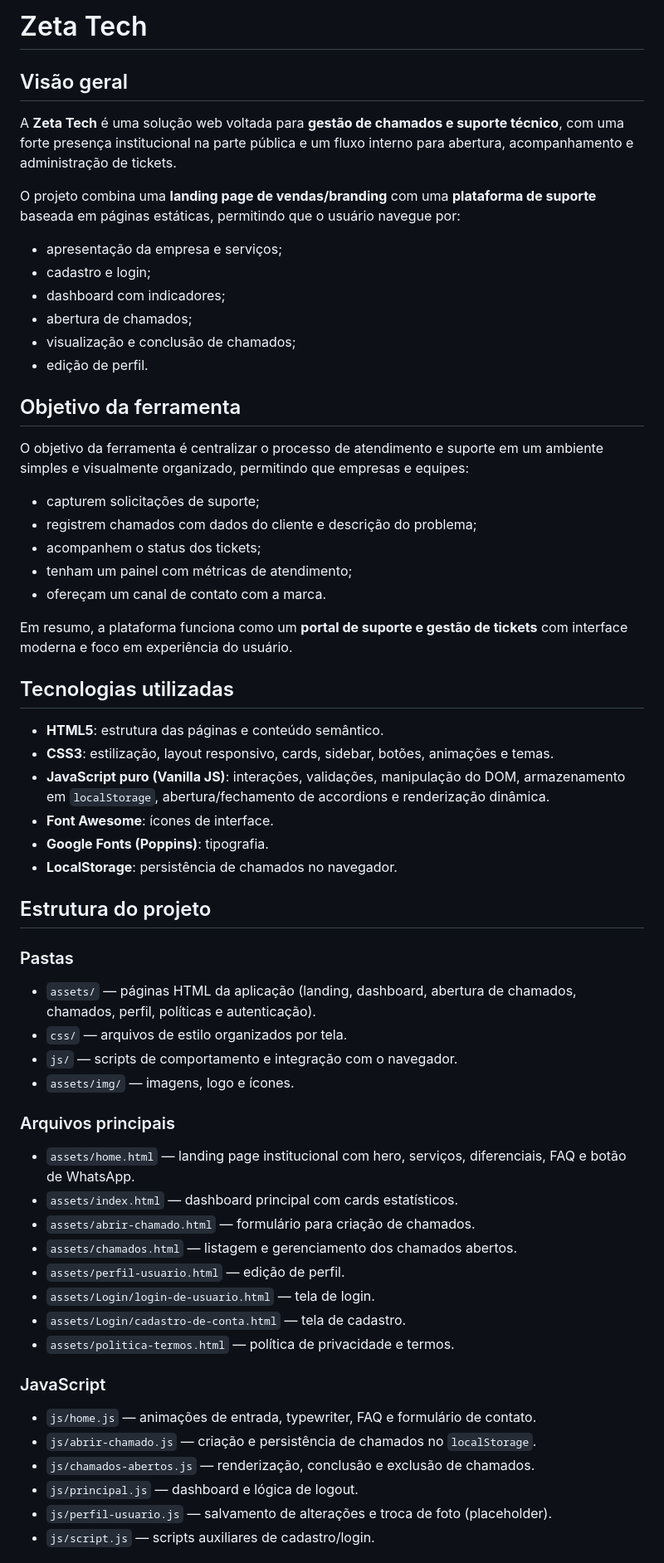
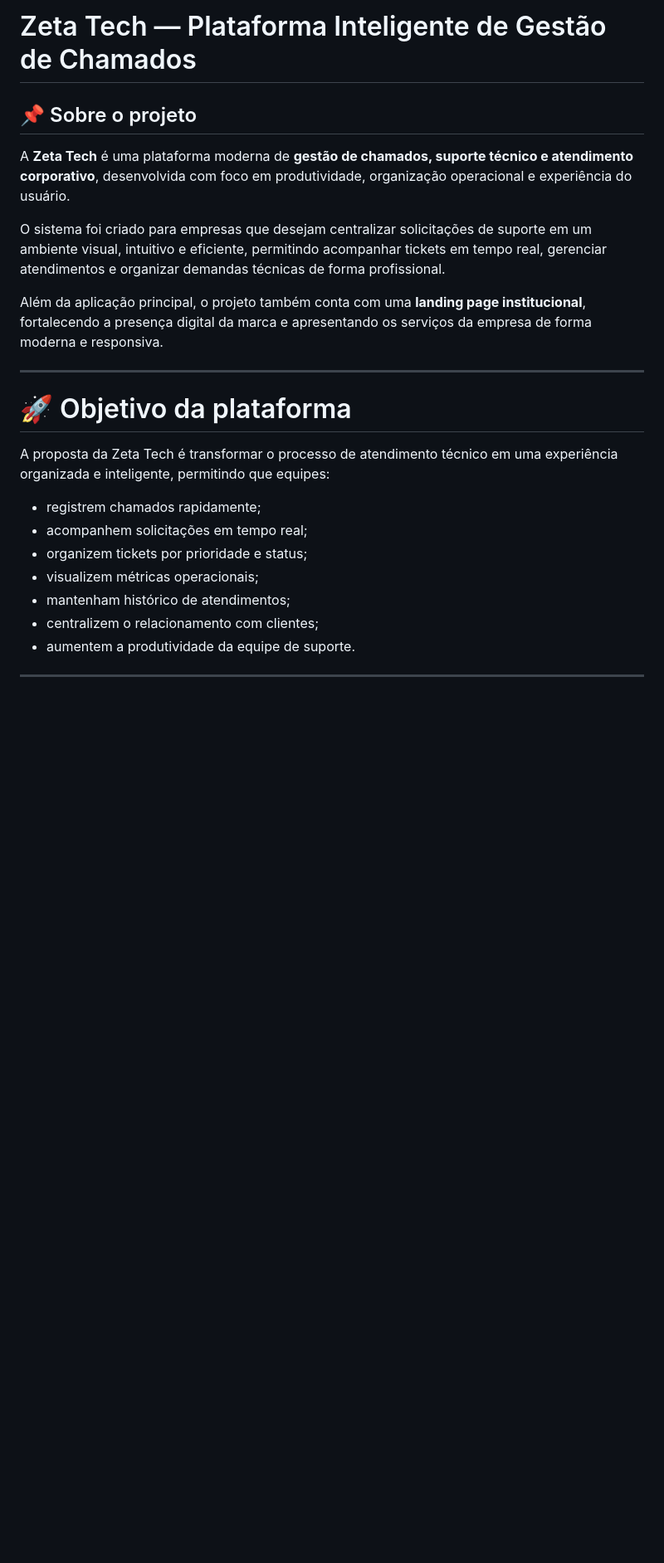
Before and after one commit to SergioBadaro/zeta-tech, a Markdown page: README.md, the part around one of its changes. Shown at 83% size. GitHub-like rendering; blank space fills up the shorter version.

```diff
--- a/README.md
+++ b/README.md
@@ -1,57 +1,26 @@
-# Zeta Tech
+# Zeta Tech — Plataforma Inteligente de Gestão de Chamados
 
-## Visão geral
-A **Zeta Tech** é uma solução web voltada para **gestão de chamados e suporte técnico**, com uma forte presença institucional na parte pública e um fluxo interno para abertura, acompanhamento e administração de tickets.
+## 📌 Sobre o projeto
 
-O projeto combina uma **landing page de vendas/branding** com uma **plataforma de suporte** baseada em páginas estáticas, permitindo que o usuário navegue por:
-- apresentação da empresa e serviços;
-- cadastro e login;
-- dashboard com indicadores;
-- abertura de chamados;
-- visualização e conclusão de chamados;
-- edição de perfil.
+A **Zeta Tech** é uma plataforma moderna de **gestão de chamados, suporte técnico e atendimento corporativo**, desenvolvida com foco em produtividade, organização operacional e experiência do usuário.
 
-## Objetivo da ferramenta
-O objetivo da ferramenta é centralizar o processo de atendimento e suporte em um ambiente simples e visualmente organizado, permitindo que empresas e equipes:
-- capturem solicitações de suporte;
-- registrem chamados com dados do cliente e descrição do problema;
-- acompanhem o status dos tickets;
-- tenham um painel com métricas de atendimento;
-- ofereçam um canal de contato com a marca.
+O sistema foi criado para empresas que desejam centralizar solicitações de suporte em um ambiente visual, intuitivo e eficiente, permitindo acompanhar tickets em tempo real, gerenciar atendimentos e organizar demandas técnicas de forma profissional.
 
-Em resumo, a plataforma funciona como um **portal de suporte e gestão de tickets** com interface moderna e foco em experiência do usuário.
+Além da aplicação principal, o projeto também conta com uma **landing page institucional**, fortalecendo a presença digital da marca e apresentando os serviços da empresa de forma moderna e responsiva.
 
-## Tecnologias utilizadas
-- **HTML5**: estrutura das páginas e conteúdo semântico.
-- **CSS3**: estilização, layout responsivo, cards, sidebar, botões, animações e temas.
-- **JavaScript puro (Vanilla JS)**: interações, validações, manipulação do DOM, armazenamento em `localStorage`, abertura/fechamento de accordions e renderização dinâmica.
-- **Font Awesome**: ícones de interface.
-- **Google Fonts (Poppins)**: tipografia.
-- **LocalStorage**: persistência de chamados no navegador.
+---
 
-## Estrutura do projeto
+# 🚀 Objetivo da plataforma
 
-### Pastas
-- `assets/` — páginas HTML da aplicação (landing, dashboard, abertura de chamados, chamados, perfil, políticas e autenticação).
-- `css/` — arquivos de estilo organizados por tela.
-- `js/` — scripts de comportamento e integração com o navegador.
-- `assets/img/` — imagens, logo e ícones.
+A proposta da Zeta Tech é transformar o processo de atendimento técnico em uma experiência organizada e inteligente, permitindo que equipes:
 
-### Arquivos principais
-- `assets/home.html` — landing page institucional com hero, serviços, diferenciais, FAQ e botão de WhatsApp.
-- `assets/index.html` — dashboard principal com cards estatísticos.
-- `assets/abrir-chamado.html` — formulário para criação de chamados.
-- `assets/chamados.html` — listagem e gerenciamento dos chamados abertos.
-- `assets/perfil-usuario.html` — edição de perfil.
-- `assets/Login/login-de-usuario.html` — tela de login.
-- `assets/Login/cadastro-de-conta.html` — tela de cadastro.
-- `assets/politica-termos.html` — política de privacidade e termos.
+* registrem chamados rapidamente;
+* acompanhem solicitações em tempo real;
+* organizem tickets por prioridade e status;
+* visualizem métricas operacionais;
+* mantenham histórico de atendimentos;
+* centralizem o relacionamento com clientes;
+* aumentem a produtividade da equipe de suporte.
 
-### JavaScript
-- `js/home.js` — animações de entrada, typewriter, FAQ e formulário de contato.
-- `js/abrir-chamado.js` — criação e persistência de chamados no `localStorage`.
-- `js/chamados-abertos.js` — renderização, conclusão e exclusão de chamados.
-- `js/principal.js` — dashboard e lógica de logout.
-- `js/perfil-usuario.js` — salvamento de alterações e troca de foto (placeholder).
-- `js/script.js` — scripts auxiliares de cadastro/login.
+---
 
```
Also changed, not shown: other parts of README.md (+221 -41 lines).
